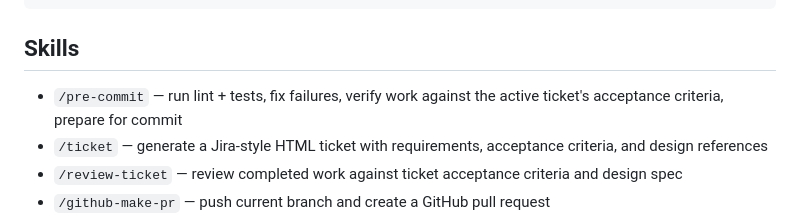
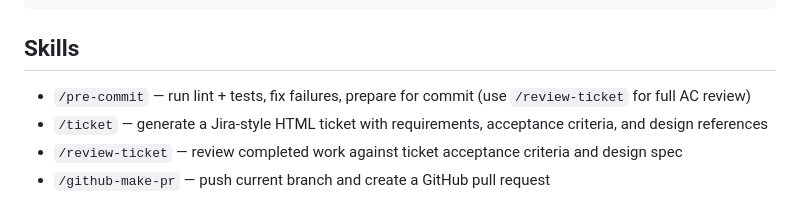
Before and after one commit to rturner1989/PlantCare, a Markdown page: CLAUDE.md, the part around the change. GitHub-like rendering.

Commit message:
chore: drop pre-commit AC step, defer to /review-ticket
The new step 6 duplicated /review-ticket's existing scope (full
PASS/FAIL/PARTIAL/UNCLEAR matrix + spec compliance + code quality
+ verdict). Running it on every commit would be noisy and overlap
with the dedicated review pass before PR.

Pre-commit goes back to: lint + tests + a11y. /review-ticket stays
the single source of truth for AC review, fired once per ticket
before the PR opens.

```diff
--- a/CLAUDE.md
+++ b/CLAUDE.md
@@ -126,7 +126,7 @@ docs/
 
 ## Skills
 
-- `/pre-commit` — run lint + tests, fix failures, verify work against the active ticket's acceptance criteria, prepare for commit
+- `/pre-commit` — run lint + tests, fix failures, prepare for commit (use `/review-ticket` for full AC review)
 - `/ticket` — generate a Jira-style HTML ticket with requirements, acceptance criteria, and design references
 - `/review-ticket` — review completed work against ticket acceptance criteria and design spec
 - `/github-make-pr` — push current branch and create a GitHub pull request
```
Also changed, not shown: 1 other file.
